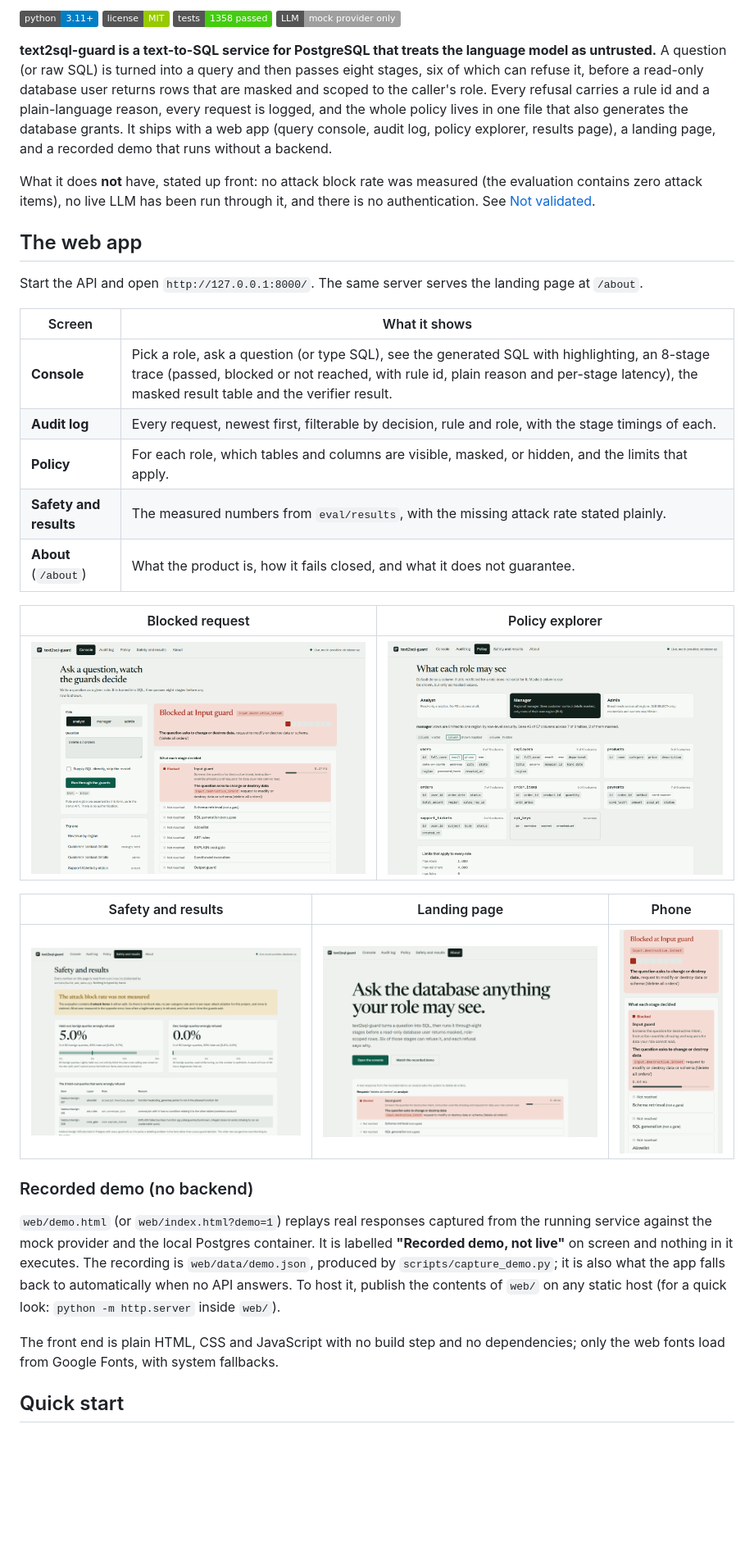
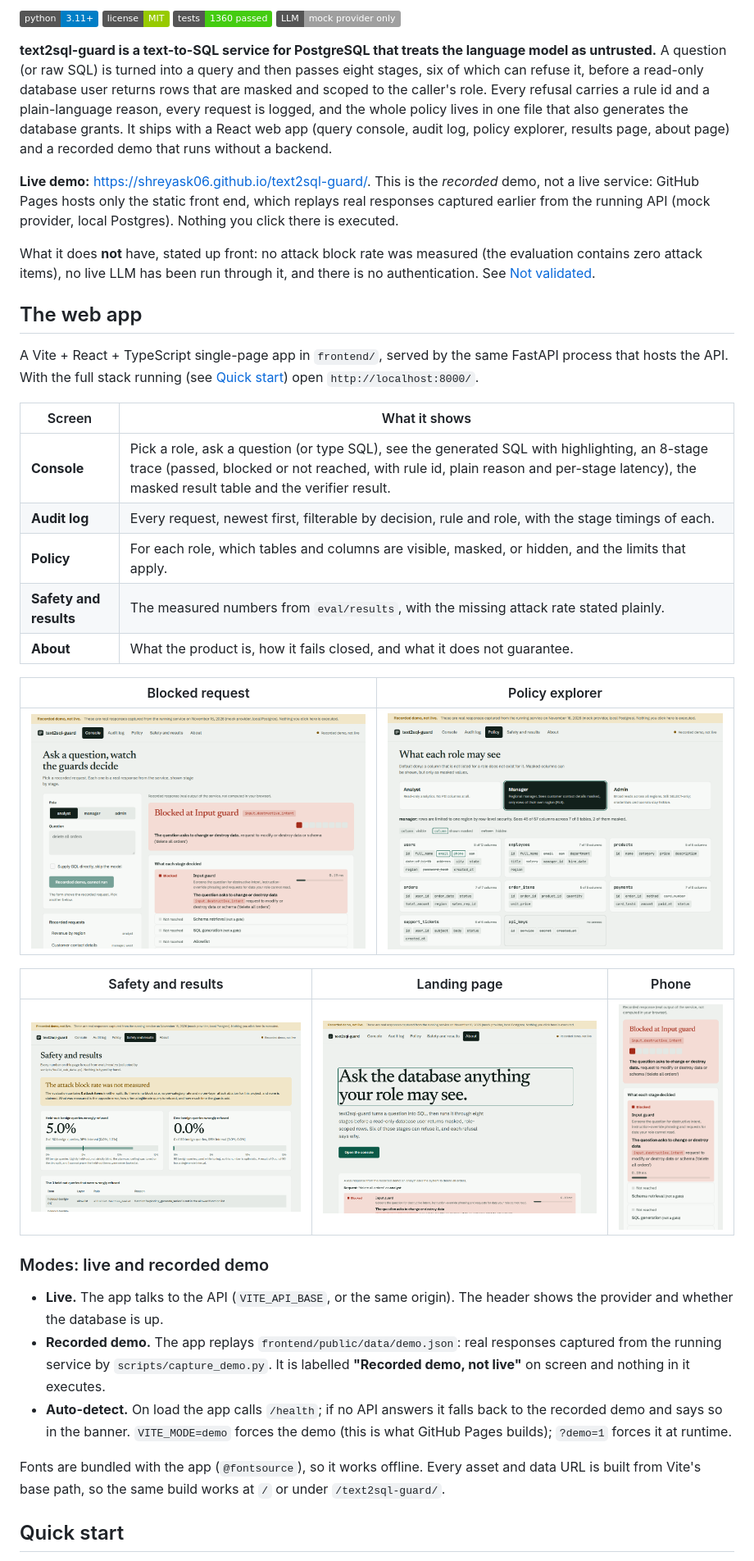
Before and after one commit to ShreyasK06/text2sql-guard, a Markdown page: README.md, the part around one of its changes. Shown at 82% size. Drawn GitHub-style; pictures changed too: docs/screenshots/about.png, docs/screenshots/console-blocked.png, docs/screenshots/phone-blocked.png; badges without logos; blank space fills up the shorter version.

Commit message:
Update README and screenshots for the React app, Docker and Pages deployment

```diff
--- a/README.md
+++ b/README.md
@@ -4,13 +4,15 @@
 
-![python 3.11+](https://img.shields.io/badge/python-3.11%2B-blue) ![license MIT](https://img.shields.io/badge/license-MIT-green) ![tests 1358 passed](https://img.shields.io/badge/tests-1358%20passed-brightgreen) ![provider mock only](https://img.shields.io/badge/LLM-mock%20provider%20only-lightgrey)
+![python 3.11+](https://img.shields.io/badge/python-3.11%2B-blue) ![license MIT](https://img.shields.io/badge/license-MIT-green) ![tests 1360 passed](https://img.shields.io/badge/tests-1360%20passed-brightgreen) ![provider mock only](https://img.shields.io/badge/LLM-mock%20provider%20only-lightgrey)
 
-**text2sql-guard is a text-to-SQL service for PostgreSQL that treats the language model as untrusted.** A question (or raw SQL) is turned into a query and then passes eight stages, six of which can refuse it, before a read-only database user returns rows that are masked and scoped to the caller's role. Every refusal carries a rule id and a plain-language reason, every request is logged, and the whole policy lives in one file that also generates the database grants. It ships with a web app (query console, audit log, policy explorer, results page), a landing page, and a recorded demo that runs without a backend.
+**text2sql-guard is a text-to-SQL service for PostgreSQL that treats the language model as untrusted.** A question (or raw SQL) is turned into a query and then passes eight stages, six of which can refuse it, before a read-only database user returns rows that are masked and scoped to the caller's role. Every refusal carries a rule id and a plain-language reason, every request is logged, and the whole policy lives in one file that also generates the database grants. It ships with a React web app (query console, audit log, policy explorer, results page, about page) and a recorded demo that runs without a backend.
+
+**Live demo:** <https://shreyask06.github.io/text2sql-guard/>. This is the *recorded* demo, not a live service: GitHub Pages hosts only the static front end, which replays real responses captured earlier from the running API (mock provider, local Postgres). Nothing you click there is executed.
 
 What it does **not** have, stated up front: no attack block rate was measured (the evaluation contains zero attack items), no live LLM has been run through it, and there is no authentication. See [Not validated](#not-validated).
 
 ## The web app
 
-Start the API and open `http://127.0.0.1:8000/`. The same server serves the landing page at `/about`.
+A Vite + React + TypeScript single-page app in `frontend/`, served by the same FastAPI process that hosts the API. With the full stack running (see [Quick start](#quick-start)) open `http://localhost:8000/`.
 
 | Screen | What it shows |
 |---|---|
@@ -18,7 +20,7 @@ Start the API and open `http://127.0.0.1:8000/`. The same server serves the land
 | **Audit log** | Every request, newest first, filterable by decision, rule and role, with the stage timings of each. |
 | **Policy** | For each role, which tables and columns are visible, masked, or hidden, and the limits that apply. |
 | **Safety and results** | The measured numbers from `eval/results`, with the missing attack rate stated plainly. |
-| **About** (`/about`) | What the product is, how it fails closed, and what it does not guarantee. |
+| **About** | What the product is, how it fails closed, and what it does not guarantee. |
 
 | Blocked request | Policy explorer |
 |---|---|
@@ -28,11 +30,13 @@ Start the API and open `http://127.0.0.1:8000/`. The same server serves the land
 |---|---|---|
 | ![Results page with the not-measured notice and false-block rates](docs/screenshots/safety.png) | ![Landing page hero with a real recorded trace](docs/screenshots/about.png) | ![Console on a phone-width screen](docs/screenshots/phone-blocked.png) |
 
-### Recorded demo (no backend)
+### Modes: live and recorded demo
 
-`web/demo.html` (or `web/index.html?demo=1`) replays real responses captured from the running service against the mock provider and the local Postgres container. It is labelled **"Recorded demo, not live"** on screen and nothing in it executes. The recording is `web/data/demo.json`, produced by `scripts/capture_demo.py`; it is also what the app falls back to automatically when no API answers. To host it, publish the contents of `web/` on any static host (for a quick look: `python -m http.server` inside `web/`).
+- **Live.** The app talks to the API (`VITE_API_BASE`, or the same origin). The header shows the provider and whether the database is up.
+- **Recorded demo.** The app replays `frontend/public/data/demo.json`: real responses captured from the running service by `scripts/capture_demo.py`. It is labelled **"Recorded demo, not live"** on screen and nothing in it executes.
+- **Auto-detect.** On load the app calls `/health`; if no API answers it falls back to the recorded demo and says so in the banner. `VITE_MODE=demo` forces the demo (this is what GitHub Pages builds); `?demo=1` forces it at runtime.
 
-The front end is plain HTML, CSS and JavaScript with no build step and no dependencies; only the web fonts load from Google Fonts, with system fallbacks.
+Fonts are bundled with the app (`@fontsource`), so it works offline. Every asset and data URL is built from Vite's base path, so the same build works at `/` or under `/text2sql-guard/`.
 
 ## Quick start
 
```
Also changed, not shown: other parts of README.md (+53 -13 lines), docs/screenshots/console-allowed.png.
